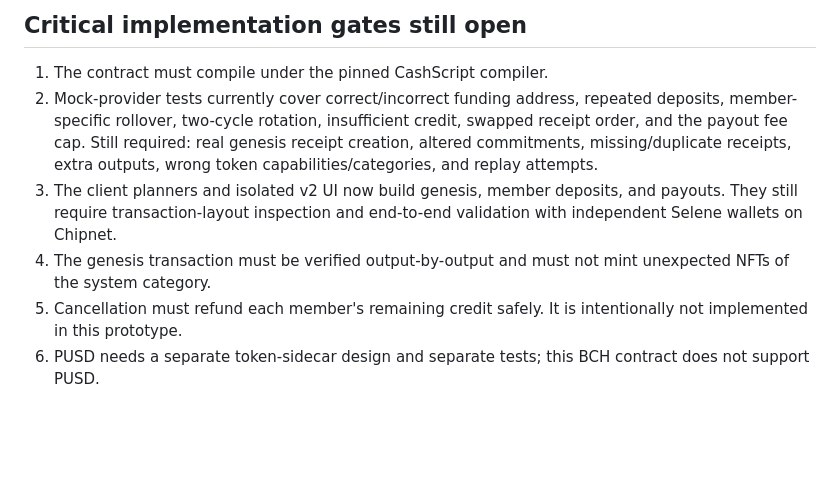
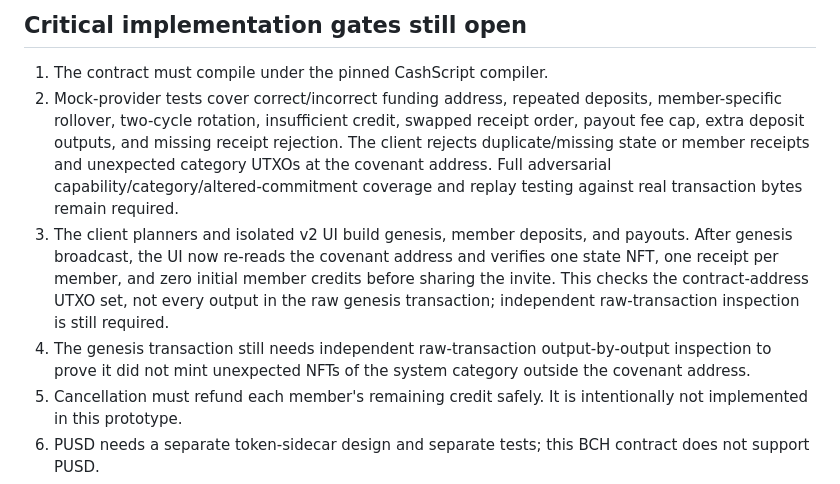
Before and after one commit to Afar88/Ajochain, a Markdown page: docs/MEMBER_CREDIT_V2_PROTOTYPE.md, the part around the change. GitHub-like rendering; blank space fills up the shorter version.

Commit message:
docs: update v2 verification gates and coverage

```diff
--- a/docs/MEMBER_CREDIT_V2_PROTOTYPE.md
+++ b/docs/MEMBER_CREDIT_V2_PROTOTYPE.md
@@ -40,9 +40,9 @@ The covenant checks every member's own receipt is at least one contribution, deb
 ## Critical implementation gates still open
 
 1. The contract must compile under the pinned CashScript compiler.
-2. Mock-provider tests currently cover correct/incorrect funding address, repeated deposits, member-specific rollover, two-cycle rotation, insufficient credit, swapped receipt order, and the payout fee cap. Still required: real genesis receipt creation, altered commitments, missing/duplicate receipts, extra outputs, wrong token capabilities/categories, and replay attempts.
-3. The client planners and isolated v2 UI now build genesis, member deposits, and payouts. They still require transaction-layout inspection and end-to-end validation with independent Selene wallets on Chipnet.
-4. The genesis transaction must be verified output-by-output and must not mint unexpected NFTs of the system category.
+2. Mock-provider tests cover correct/incorrect funding address, repeated deposits, member-specific rollover, two-cycle rotation, insufficient credit, swapped receipt order, payout fee cap, extra deposit outputs, and missing receipt rejection. The client rejects duplicate/missing state or member receipts and unexpected category UTXOs at the covenant address. Full adversarial capability/category/altered-commitment coverage and replay testing against real transaction bytes remain required.
+3. The client planners and isolated v2 UI build genesis, member deposits, and payouts. After genesis broadcast, the UI now re-reads the covenant address and verifies one state NFT, one receipt per member, and zero initial member credits before sharing the invite. This checks the contract-address UTXO set, not every output in the raw genesis transaction; independent raw-transaction inspection is still required.
+4. The genesis transaction still needs independent raw-transaction output-by-output inspection to prove it did not mint unexpected NFTs of the system category outside the covenant address.
 5. Cancellation must refund each member's remaining credit safely. It is intentionally not implemented in this prototype.
 6. PUSD needs a separate token-sidecar design and separate tests; this BCH contract does not support PUSD.
 7. V2 invite links and local dashboard entries use an explicit `version: 2` marker and a separate `#/v2/` route; they are not decoded as v1 circles. Chipnet tests with multiple independent Selene wallets and an independent security review are still required before any mainnet consideration.
```
